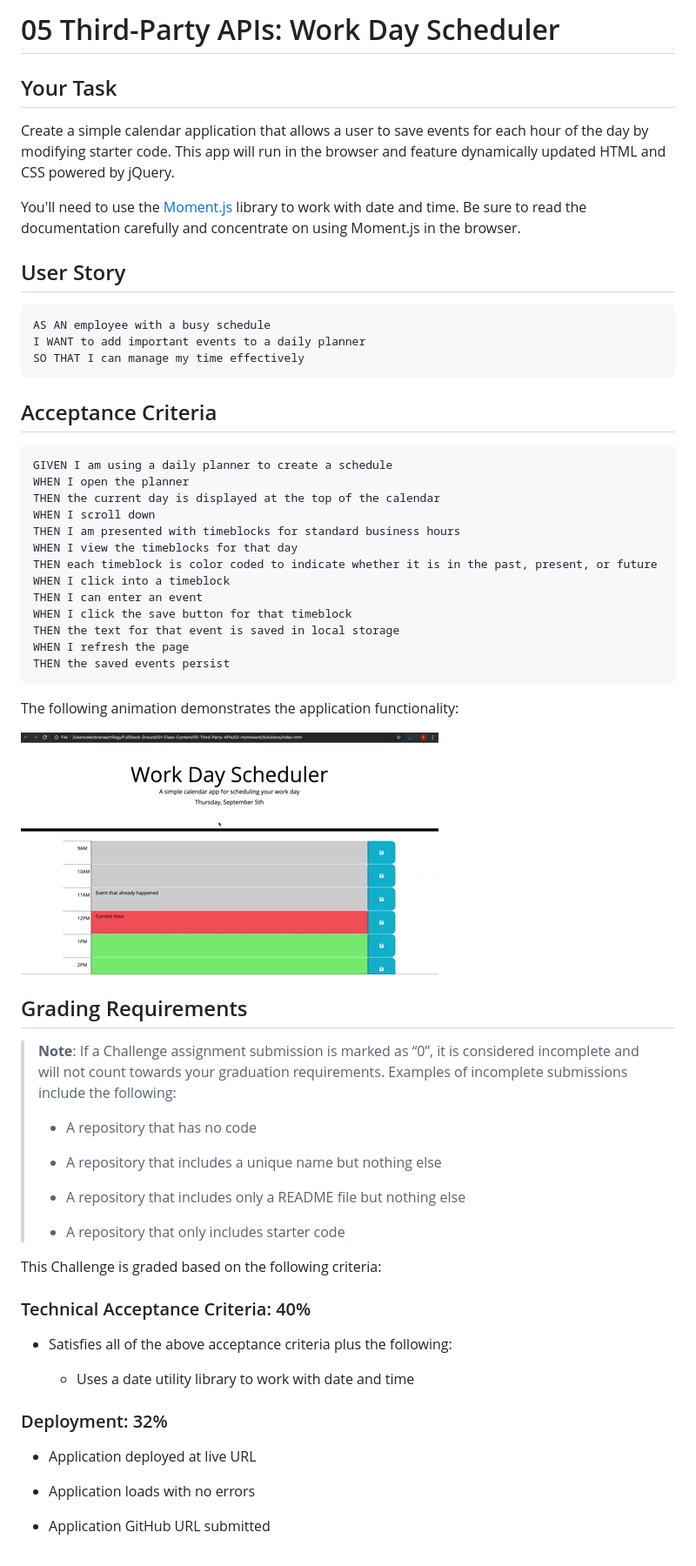
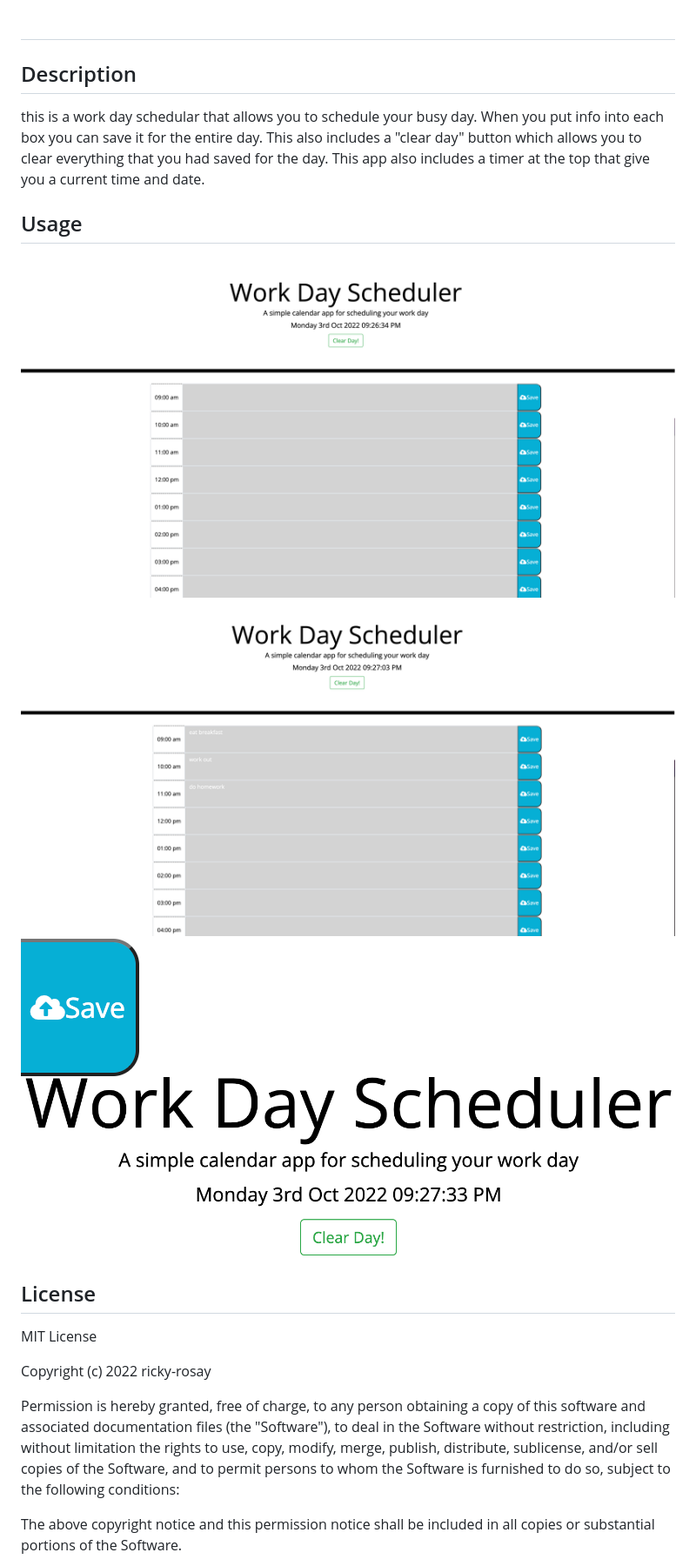
Before and after one commit to ricky-rosay/Third-Party-APIs-Challenge-Work-Day-Scheduler, a Markdown page: README.md, the part around the change printed below. Shown: that part at 87% size. GitHub-like rendering; pictures changed too: images/screenshot.png (added), images/screenshot2.png (added), images/screenshot3.png (added).

Commit message:
added and updated read me file

````diff
--- a/README.md
+++ b/README.md
@@ -1,67 +1,29 @@
-# 05 Third-Party APIs: Work Day Scheduler
+# <Third-Party APIs: Work Day Scheduler>
 
-## Your Task
+## Description
 
-Create a simple calendar application that allows a user to save events for each hour of the day by modifying starter code. This app will run in the browser and feature dynamically updated HTML and CSS powered by jQuery.
+this is a work day schedular that allows you to schedule your busy day. When you put info into each box you can save it for the entire day. This also includes a "clear day" button which allows you to clear everything that you had saved for the day. This app also includes a timer at the top that give you a current time and date.
 
-You'll need to use the [Moment.js](https://momentjs.com/) library to work with date and time. Be sure to read the documentation carefully and concentrate on using Moment.js in the browser.
+## Usage
 
-## User Story
+![this image is a screenshot of the main page](./images/screenshot.png)
+![this is a screen shot of example texts you can put in the box](./images/screenshot2.png)
+![this is the save button](./images/screenshot3.png)
+![this is the clear button as well as the current time](./images/screenshot4.png)
 
-```md
-AS AN employee with a busy schedule
-I WANT to add important events to a daily planner
-SO THAT I can manage my time effectively
-```
+## License
 
-## Acceptance Criteria
+MIT License
 
-```md
-GIVEN I am using a daily planner to create a schedule
-WHEN I open the planner
-THEN the current day is displayed at the top of the calendar
-WHEN I scroll down
-THEN I am presented with timeblocks for standard business hours
-WHEN I view the timeblocks for that day
-THEN each timeblock is color coded to indicate whether it is in the past, present, or future
-WHEN I click into a timeblock
-THEN I can enter an event
-WHEN I click the save button for that timeblock
-THEN the text for that event is saved in local storage
-WHEN I refresh the page
-THEN the saved events persist
-```
+Copyright (c) 2022 ricky-rosay
 
-The following animation demonstrates the application functionality:
+Permission is hereby granted, free of charge, to any person obtaining a copy
+of this software and associated documentation files (the "Software"), to deal
+in the Software without restriction, including without limitation the rights
+to use, copy, modify, merge, publish, distribute, sublicense, and/or sell
+copies of the Software, and to permit persons to whom the Software is
+furnished to do so, subject to the following conditions:
 
-![A user clicks on slots on the color-coded calendar and edits the events.](./Assets/05-third-party-apis-homework-demo.gif)
+The above copyright notice and this permission notice shall be included in all
+copies or substantial portions of the Software.
 
-
-## Grading Requirements
-
-> **Note**: If a Challenge assignment submission is marked as “0”, it is considered incomplete and will not count towards your graduation requirements. Examples of incomplete submissions include the following:
->
-> * A repository that has no code
->
-> * A repository that includes a unique name but nothing else
->
-> * A repository that includes only a README file but nothing else
->
-> * A repository that only includes starter code
-
-This Challenge is graded based on the following criteria:
-
-### Technical Acceptance Criteria: 40%
-
-* Satisfies all of the above acceptance criteria plus the following:
-
-  * Uses a date utility library to work with date and time
-
-### Deployment: 32%
-
-* Application deployed at live URL
-
-* Application loads with no errors
-
-* Application GitHub URL submitted
-
````
Also changed, not shown: other parts of README.md (+7 -32 lines), 1 other file.
